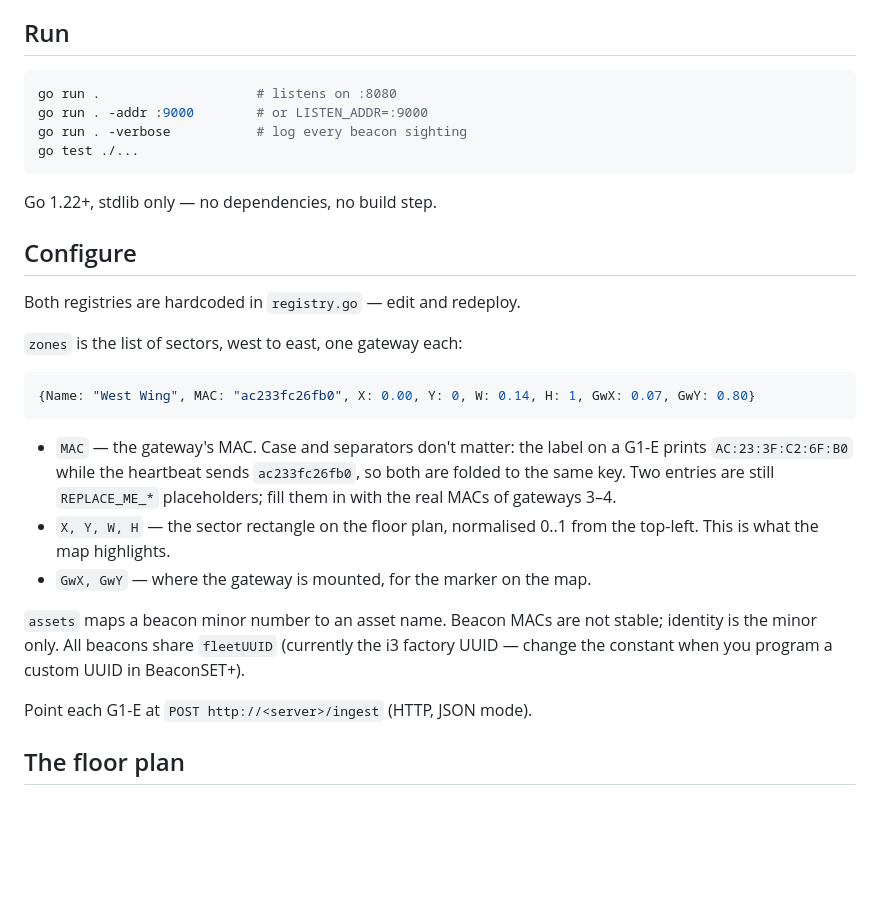
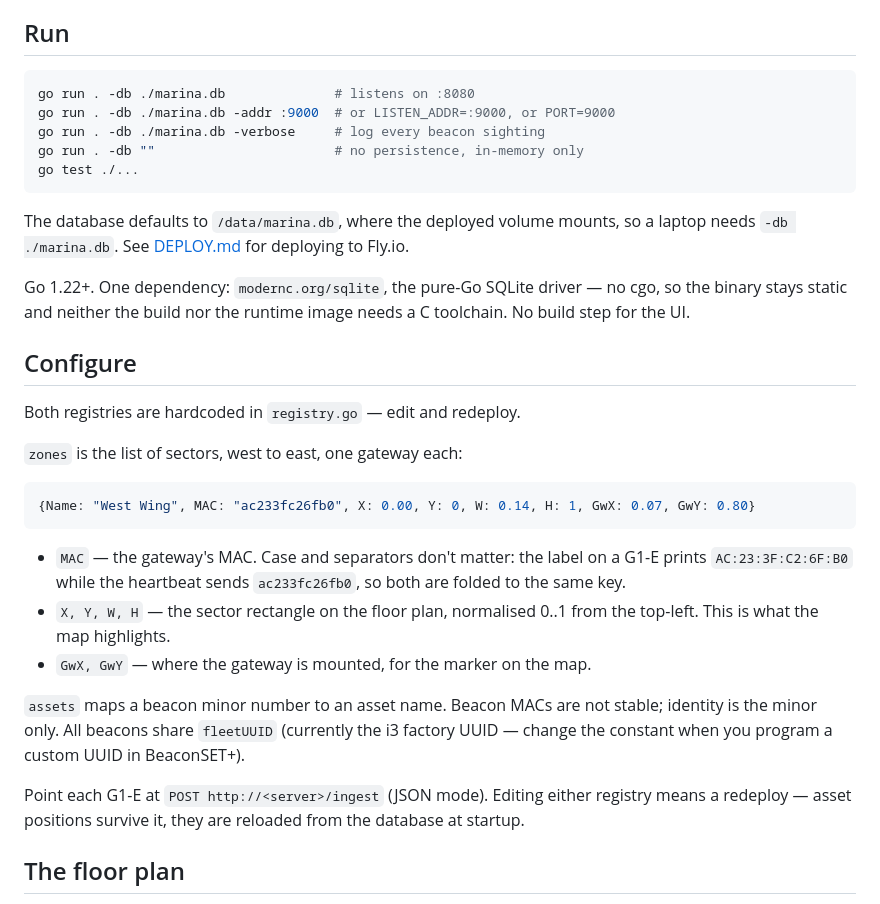
Before and after one commit to phuocvu911/marina-bay, a Markdown page: README.md, the part around one of its changes. Rendered like a GitHub page; blank space fills up the shorter version.

````diff
--- a/README.md
+++ b/README.md
@@ -8,13 +8,20 @@ RSSI) and serves a phone-friendly search UI with a floor plan.
 ## Run
 
 ```sh
-go run .                    # listens on :8080
-go run . -addr :9000        # or LISTEN_ADDR=:9000
-go run . -verbose           # log every beacon sighting
+go run . -db ./marina.db              # listens on :8080
+go run . -db ./marina.db -addr :9000  # or LISTEN_ADDR=:9000, or PORT=9000
+go run . -db ./marina.db -verbose     # log every beacon sighting
+go run . -db ""                       # no persistence, in-memory only
 go test ./...
 ```
 
-Go 1.22+, stdlib only — no dependencies, no build step.
+The database defaults to `/data/marina.db`, where the deployed volume mounts,
+so a laptop needs `-db ./marina.db`. See [DEPLOY.md](DEPLOY.md) for deploying
+to Fly.io.
+
+Go 1.22+. One dependency: `modernc.org/sqlite`, the pure-Go SQLite driver — no
+cgo, so the binary stays static and neither the build nor the runtime image
+needs a C toolchain. No build step for the UI.
 
 ## Configure
 
@@ -28,8 +35,7 @@ Both registries are hardcoded in `registry.go` — edit and redeploy.
 
 - `MAC` — the gateway's MAC. Case and separators don't matter: the label on a
   G1-E prints `AC:23:3F:C2:6F:B0` while the heartbeat sends `ac233fc26fb0`, so
-  both are folded to the same key. Two entries are still `REPLACE_ME_*`
-  placeholders; fill them in with the real MACs of gateways 3–4.
+  both are folded to the same key.
 - `X, Y, W, H` — the sector rectangle on the floor plan, normalised 0..1 from
   the top-left. This is what the map highlights.
 - `GwX, GwY` — where the gateway is mounted, for the marker on the map.
@@ -39,7 +45,9 @@ stable; identity is the minor only. All beacons share `fleetUUID` (currently
 the i3 factory UUID — change the constant when you program a custom UUID in
 BeaconSET+).
 
-Point each G1-E at `POST http://<server>/ingest` (HTTP, JSON mode).
+Point each G1-E at `POST http://<server>/ingest` (JSON mode). Editing either
+registry means a redeploy — asset positions survive it, they are reloaded from
+the database at startup.
 
 ## The floor plan
 
````
Also changed, not shown: other parts of README.md (+32 -0 lines).
